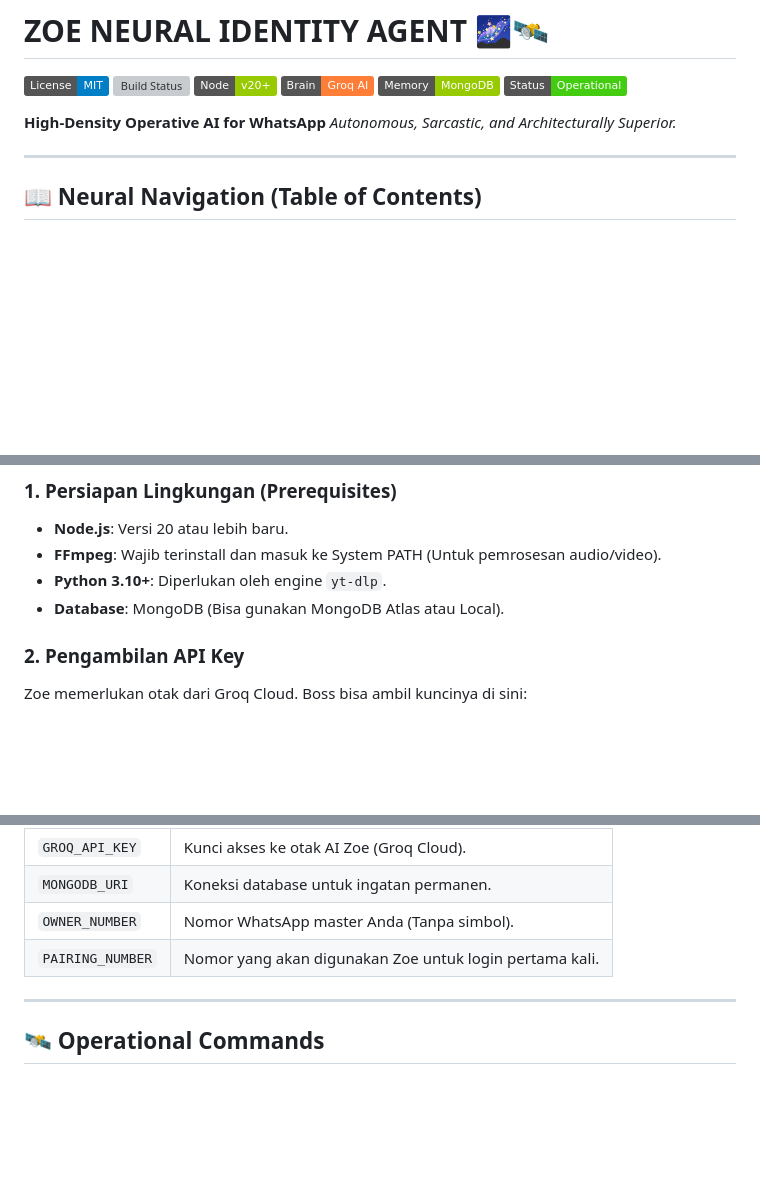
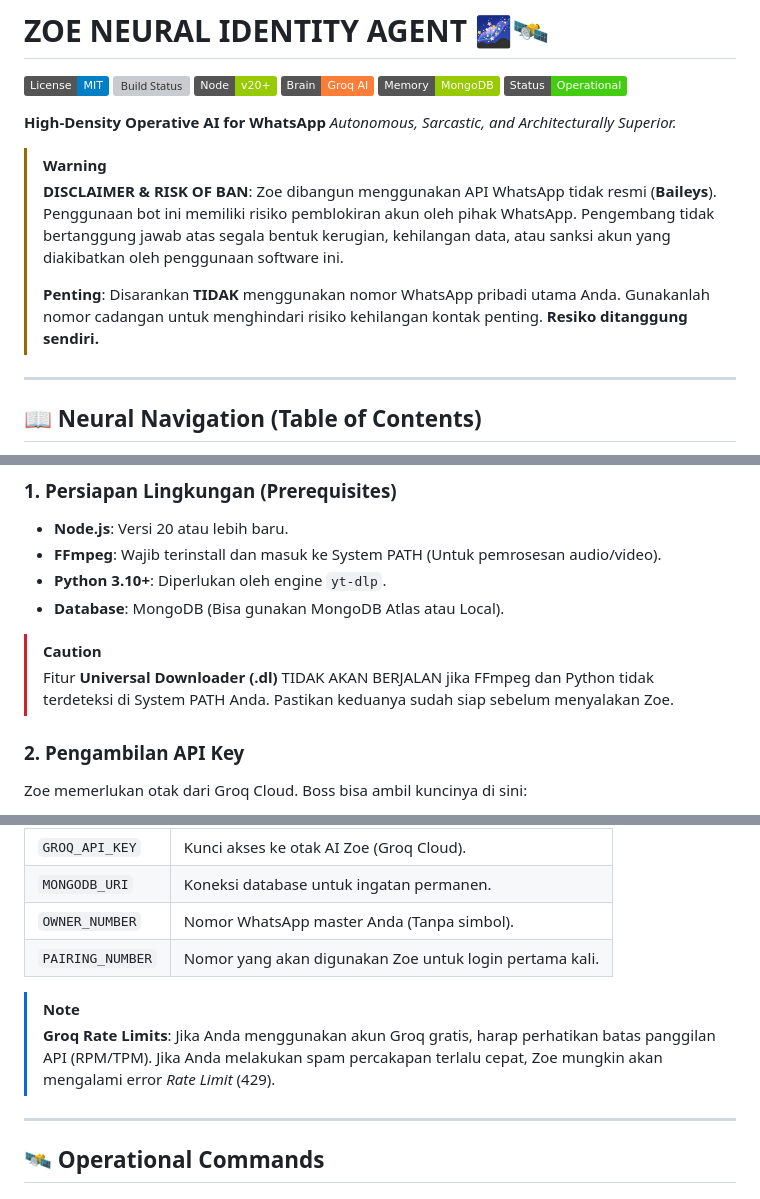
Before and after one commit to neionri/zoe-md, a Markdown page: README.md, 3 parts joined by grey strips. Drawn GitHub-style; badges without logos; blank space fills up the shorter version; grey boxes are pictures that could not be loaded.

Commit message:
docs: implement neural pulse safety protocols and environmental health warnings

```diff
--- a/README.md
+++ b/README.md
@@ -9,6 +9,11 @@
 
 **High-Density Operative AI for WhatsApp**
 *Autonomous, Sarcastic, and Architecturally Superior.*
+
+> [!WARNING]
+> **DISCLAIMER & RISK OF BAN**: Zoe dibangun menggunakan API WhatsApp tidak resmi (**Baileys**). Penggunaan bot ini memiliki risiko pemblokiran akun oleh pihak WhatsApp. Pengembang tidak bertanggung jawab atas segala bentuk kerugian, kehilangan data, atau sanksi akun yang diakibatkan oleh penggunaan software ini.
+>
+> **Penting**: Disarankan **TIDAK** menggunakan nomor WhatsApp pribadi utama Anda. Gunakanlah nomor cadangan untuk menghindari risiko kehilangan kontak penting. **Resiko ditanggung sendiri.**
 
 ---
 
@@ -74,6 +79,9 @@ Ikuti langkah-langkah berikut untuk menghidupkan raga digital Zoe di server Anda
 - **FFmpeg**: Wajib terinstall dan masuk ke System PATH (Untuk pemrosesan audio/video).
 - **Python 3.10+**: Diperlukan oleh engine `yt-dlp`.
 - **Database**: MongoDB (Bisa gunakan MongoDB Atlas atau Local).
+
+> [!CAUTION]
+> Fitur **Universal Downloader (.dl)** TIDAK AKAN BERJALAN jika FFmpeg dan Python tidak terdeteksi di System PATH Anda. Pastikan keduanya sudah siap sebelum menyalakan Zoe.
 
 ### 2. Pengambilan API Key
 Zoe memerlukan otak dari Groq Cloud. Boss bisa ambil kuncinya di sini:
@@ -154,6 +162,9 @@ Pastikan file `.env` Anda terisi dengan benar:
 | `OWNER_NUMBER` | Nomor WhatsApp master Anda (Tanpa simbol). |
 | `PAIRING_NUMBER` | Nomor yang akan digunakan Zoe untuk login pertama kali. |
 
+> [!NOTE]
+> **Groq Rate Limits**: Jika Anda menggunakan akun Groq gratis, harap perhatikan batas panggilan API (RPM/TPM). Jika Anda melakukan spam percakapan terlalu cepat, Zoe mungkin akan mengalami error *Rate Limit* (429).
+
 ---
 
 ## 🛰️ Operational Commands
```
